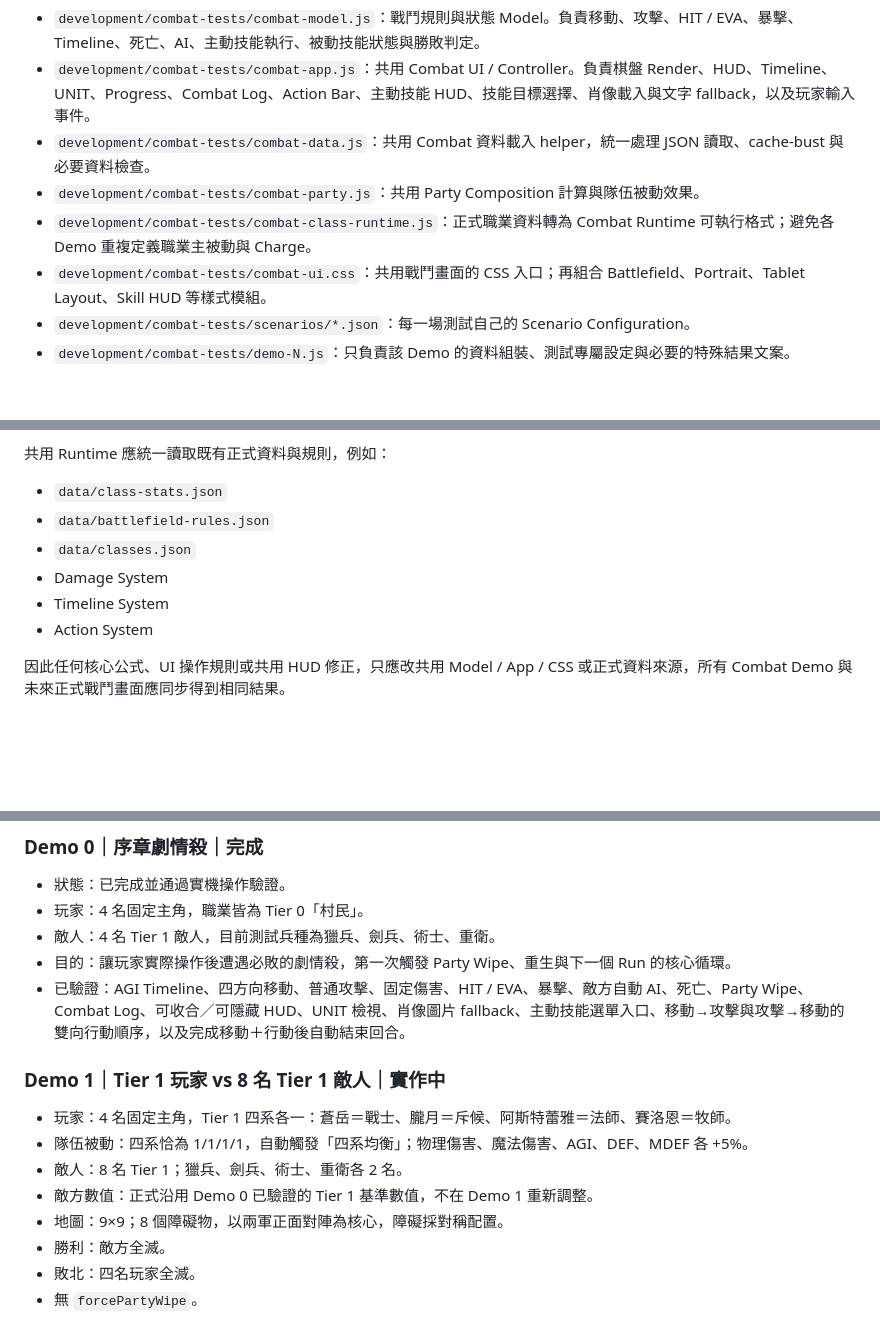
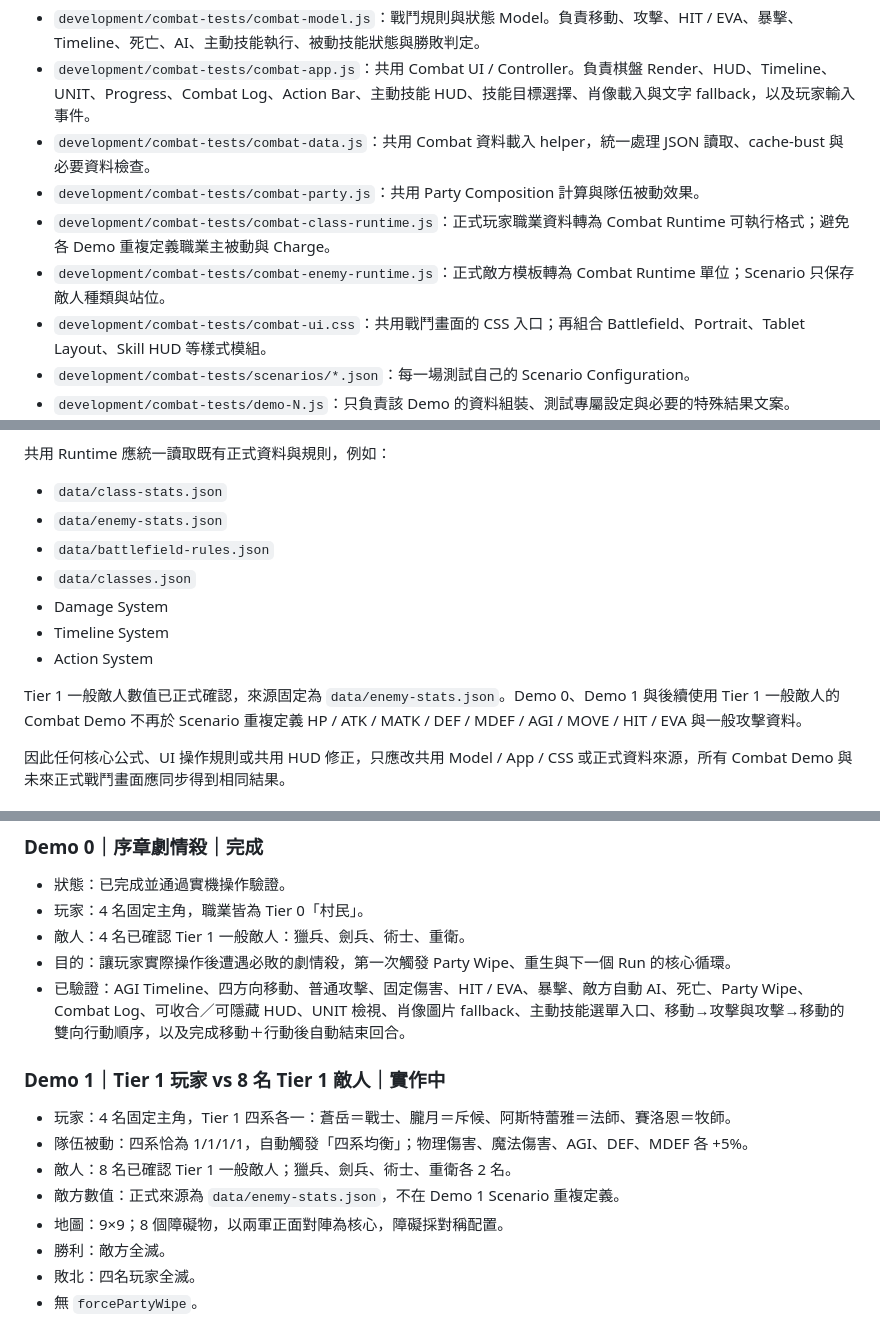
Before and after one commit to JohnnyMilk/legacy-collector-game-design, a Markdown page: docs/development/combat-test-index.md, 3 parts joined by grey strips. GitHub-like rendering; blank space fills up the shorter version.

Commit message:
Promote Tier 1 enemy stats to formal runtime data

```diff
--- a/docs/development/combat-test-index.md
+++ b/docs/development/combat-test-index.md
@@ -31,7 +31,8 @@ Combat Demo 不只驗證程式是否能戰鬥，也用來逐階段校準各 Regi
 - `development/combat-tests/combat-app.js`：共用 Combat UI / Controller。負責棋盤 Render、HUD、Timeline、UNIT、Progress、Combat Log、Action Bar、主動技能 HUD、技能目標選擇、肖像載入與文字 fallback，以及玩家輸入事件。
 - `development/combat-tests/combat-data.js`：共用 Combat 資料載入 helper，統一處理 JSON 讀取、cache-bust 與必要資料檢查。
 - `development/combat-tests/combat-party.js`：共用 Party Composition 計算與隊伍被動效果。
-- `development/combat-tests/combat-class-runtime.js`：正式職業資料轉為 Combat Runtime 可執行格式；避免各 Demo 重複定義職業主被動與 Charge。
+- `development/combat-tests/combat-class-runtime.js`：正式玩家職業資料轉為 Combat Runtime 可執行格式；避免各 Demo 重複定義職業主被動與 Charge。
+- `development/combat-tests/combat-enemy-runtime.js`：正式敵方模板轉為 Combat Runtime 單位；Scenario 只保存敵人種類與站位。
 - `development/combat-tests/combat-ui.css`：共用戰鬥畫面的 CSS 入口；再組合 Battlefield、Portrait、Tablet Layout、Skill HUD 等樣式模組。
 - `development/combat-tests/scenarios/*.json`：每一場測試自己的 Scenario Configuration。
 - `development/combat-tests/demo-N.js`：只負責該 Demo 的資料組裝、測試專屬設定與必要的特殊結果文案。
@@ -56,11 +57,14 @@ Combat Demo 不只驗證程式是否能戰鬥，也用來逐階段校準各 Regi
 共用 Runtime 應統一讀取既有正式資料與規則，例如：
 
 - `data/class-stats.json`
+- `data/enemy-stats.json`
 - `data/battlefield-rules.json`
 - `data/classes.json`
 - Damage System
 - Timeline System
 - Action System
+
+Tier 1 一般敵人數值已正式確認，來源固定為 `data/enemy-stats.json`。Demo 0、Demo 1 與後續使用 Tier 1 一般敵人的 Combat Demo 不再於 Scenario 重複定義 HP / ATK / MATK / DEF / MDEF / AGI / MOVE / HIT / EVA 與一般攻擊資料。
 
 因此任何核心公式、UI 操作規則或共用 HUD 修正，只應改共用 Model / App / CSS 或正式資料來源，所有 Combat Demo 與未來正式戰鬥畫面應同步得到相同結果。
 
@@ -90,7 +94,7 @@ HTML 測試索引沿用主頁狀態表示：
 
 - 狀態：已完成並通過實機操作驗證。
 - 玩家：4 名固定主角，職業皆為 Tier 0「村民」。
-- 敵人：4 名 Tier 1 敵人，目前測試兵種為獵兵、劍兵、術士、重衛。
+- 敵人：4 名已確認 Tier 1 一般敵人：獵兵、劍兵、術士、重衛。
 - 目的：讓玩家實際操作後遭遇必敗的劇情殺，第一次觸發 Party Wipe、重生與下一個 Run 的核心循環。
 - 已驗證：AGI Timeline、四方向移動、普通攻擊、固定傷害、HIT / EVA、暴擊、敵方自動 AI、死亡、Party Wipe、Combat Log、可收合／可隱藏 HUD、UNIT 檢視、肖像圖片 fallback、主動技能選單入口、移動→攻擊與攻擊→移動的雙向行動順序，以及完成移動＋行動後自動結束回合。
 
@@ -98,8 +102,8 @@ HTML 測試索引沿用主頁狀態表示：
 
 - 玩家：4 名固定主角，Tier 1 四系各一：蒼岳＝戰士、朧月＝斥候、阿斯特蕾雅＝法師、賽洛恩＝牧師。
 - 隊伍被動：四系恰為 1/1/1/1，自動觸發「四系均衡」；物理傷害、魔法傷害、AGI、DEF、MDEF 各 +5%。
-- 敵人：8 名 Tier 1；獵兵、劍兵、術士、重衛各 2 名。
-- 敵方數值：正式沿用 Demo 0 已驗證的 Tier 1 基準數值，不在 Demo 1 重新調整。
+- 敵人：8 名已確認 Tier 1 一般敵人；獵兵、劍兵、術士、重衛各 2 名。
+- 敵方數值：正式來源為 `data/enemy-stats.json`，不在 Demo 1 Scenario 重複定義。
 - 地圖：9×9；8 個障礙物，以兩軍正面對陣為核心，障礙採對稱配置。
 - 勝利：敵方全滅。
 - 敗北：四名玩家全滅。
```
